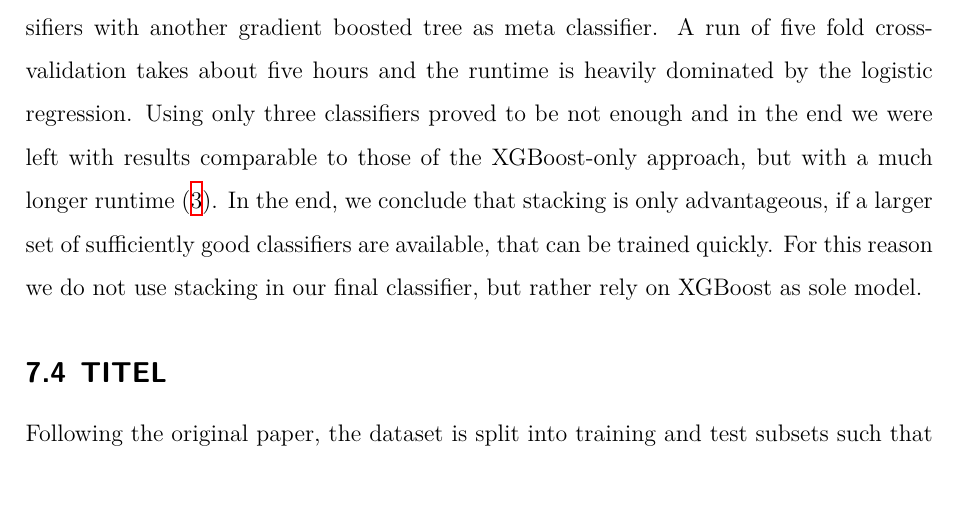
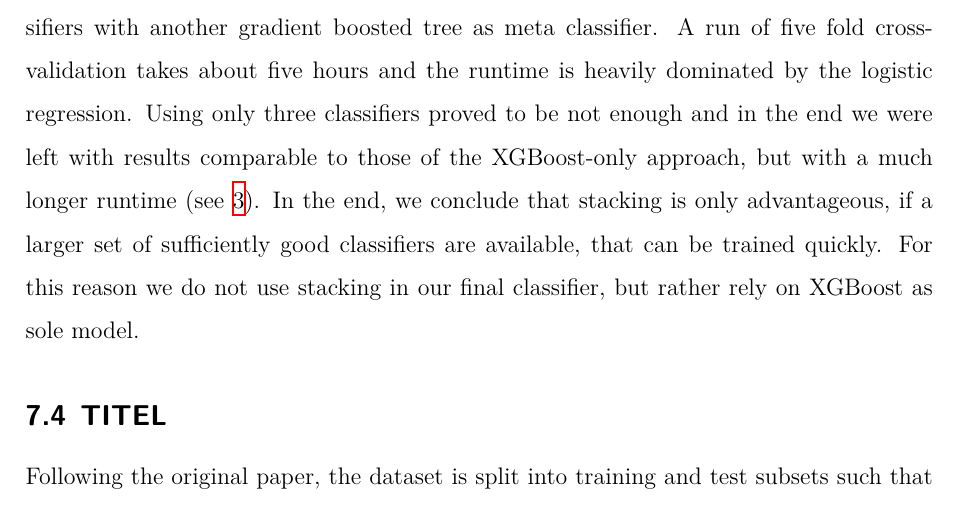
Before and after one commit to rickest-rick/mu_practical_work, a LaTeX document (docs/report/report.tex, which reads docs/report/evaluation_daniel.tex): part of page 29 of 40, cut so that both start at the same text. Compiled offline with XeLaTeX; an older LaTeX class or package is replaced by its successor.

Commit message:
ref table

```diff
--- a/docs/report/evaluation_daniel.tex
+++ b/docs/report/evaluation_daniel.tex
@@ -36,7 +36,7 @@
 
 		While a run of \texttt{FlexOneVsRestClassifier} with an 80/20 train-test-split takes about five minutes, resulting in 25 minutes for five fold  cross-validation, our tests with Scikit-Learn's \texttt{LinearSVC}, that is based on the efficient \texttt{liblinear} library, took more than 28 hours. Gaussian naive Bayes is a rather fast algorithm, but its results were not convincing. The run time of AdaBoost was so slow when we trained it for single labels, that we did not even try to use it for the full multi-label problem. In the end, we were left with Scikit-Learn's logistic regression and the fast GPU implementations of XGBoost's gradient boosted trees and random forest.
 
-		The stacking architecture we used in the end were these three models as first-level classifiers with another gradient boosted tree as meta classifier. A run of five fold cross-validation takes about five hours and the runtime is heavily dominated by the logistic regression. Using only three classifiers proved to be not enough and in the end we were left with results comparable to those of the XGBoost-only approach, but with a much longer runtime (\ref{table:results}). In the end, we conclude that stacking is only advantageous, if a larger set of sufficiently good classifiers are available, that can be trained quickly. For this reason we do not use stacking in our final classifier, but rather rely on XGBoost as sole model.
+		The stacking architecture we used in the end were these three models as first-level classifiers with another gradient boosted tree as meta classifier. A run of five fold cross-validation takes about five hours and the runtime is heavily dominated by the logistic regression. Using only three classifiers proved to be not enough and in the end we were left with results comparable to those of the XGBoost-only approach, but with a much longer runtime (see \ref{table:results}). In the end, we conclude that stacking is only advantageous, if a larger set of sufficiently good classifiers are available, that can be trained quickly. For this reason we do not use stacking in our final classifier, but rather rely on XGBoost as sole model.
 	\end{subsection}
 
 	\begin{subsection}{TITEL}\label{subsec:stratified}
```
